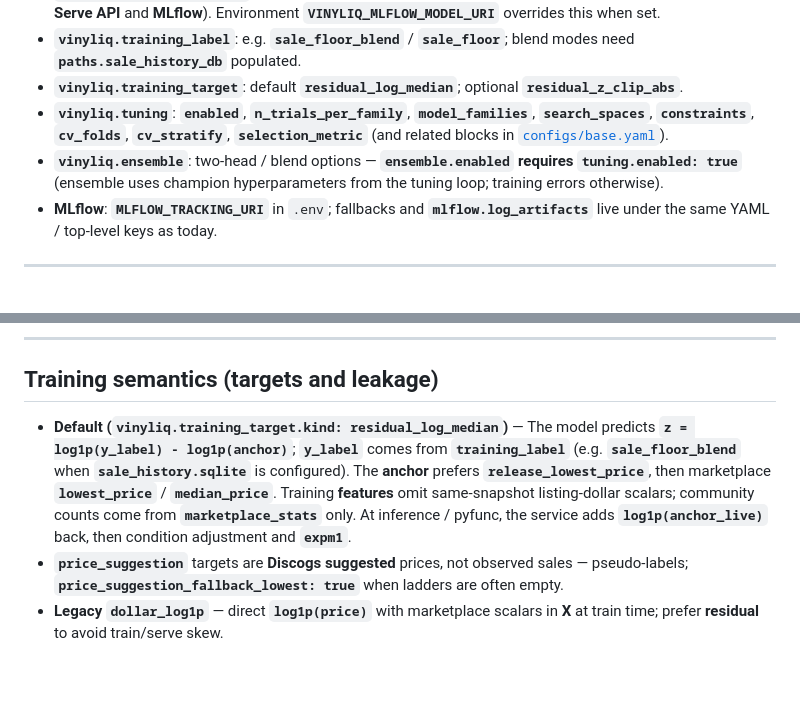
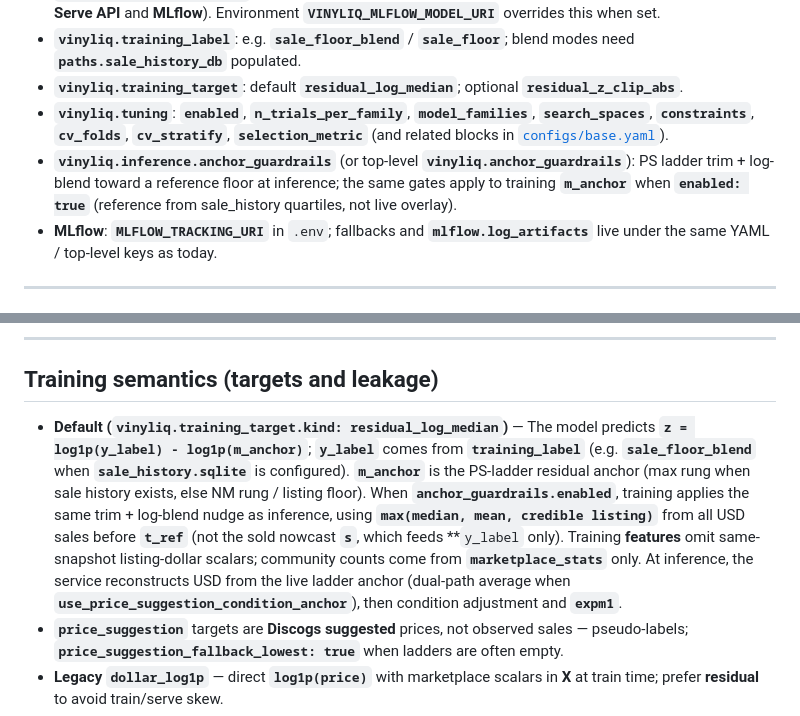
Before and after one commit to vuhcl/vinyl-management-system, a Markdown page: price_estimator/README.md, 2 parts joined by grey strips. Drawn GitHub-style; blank space fills up the shorter version.

Commit message:
Document anchor guardrail train/serve alignment in VinylIQ README.
Clarify m_anchor semantics, reference-floor sources, and that guardrails
require a retrain when enabled or retuned.

Co-authored-by: Cursor <cursoragent@cursor.com>

```diff
--- a/price_estimator/README.md
+++ b/price_estimator/README.md
@@ -52,7 +52,7 @@ Commands below assume the **shell cwd** is the **monorepo root** and imports wor
 - **`vinyliq.training_label`**: e.g. **`sale_floor_blend`** / **`sale_floor`**; blend modes need **`paths.sale_history_db`** populated.
 - **`vinyliq.training_target`**: default **`residual_log_median`**; optional **`residual_z_clip_abs`**.
 - **`vinyliq.tuning`**: **`enabled`**, **`n_trials_per_family`**, **`model_families`**, **`search_spaces`**, **`constraints`**, **`cv_folds`**, **`cv_stratify`**, **`selection_metric`** (and related blocks in [`configs/base.yaml`](configs/base.yaml)).
-- **`vinyliq.ensemble`**: two-head / blend options — **`ensemble.enabled` requires `tuning.enabled: true`** (ensemble uses champion hyperparameters from the tuning loop; training errors otherwise).
+- **`vinyliq.inference.anchor_guardrails`** (or top-level **`vinyliq.anchor_guardrails`**): PS ladder trim + log-blend toward a reference floor at inference; the same gates apply to training **`m_anchor`** when **`enabled: true`** (reference from sale_history quartiles, not live overlay).
 - **MLflow**: **`MLFLOW_TRACKING_URI`** in `.env`; fallbacks and **`mlflow.log_artifacts`** live under the same YAML / top-level keys as today.
 
 ---
@@ -314,7 +314,7 @@ Defaults write feature + marketplace SQLite under **`price_estimator/data/`**. U
 
 ## Training semantics (targets and leakage)
 
-- **Default (`vinyliq.training_target.kind: residual_log_median`)** — The model predicts **`z = log1p(y_label) - log1p(anchor)`**; **`y_label`** comes from **`training_label`** (e.g. **`sale_floor_blend`** when **`sale_history.sqlite`** is configured). The **anchor** prefers **`release_lowest_price`**, then marketplace **`lowest_price`** / **`median_price`**. Training **features** omit same-snapshot listing-dollar scalars; community counts come from **`marketplace_stats`** only. At inference / pyfunc, the service adds **`log1p(anchor_live)`** back, then condition adjustment and **`expm1`**.
+- **Default (`vinyliq.training_target.kind: residual_log_median`)** — The model predicts **`z = log1p(y_label) - log1p(m_anchor)`**; **`y_label`** comes from **`training_label`** (e.g. **`sale_floor_blend`** when **`sale_history.sqlite`** is configured). **`m_anchor`** is the PS-ladder residual anchor (max rung when sale history exists, else NM rung / listing floor). When **`anchor_guardrails.enabled`**, training applies the same trim + log-blend nudge as inference, using **`max(median, mean, credible listing)`** from all USD sales before **`t_ref`** (not the sold nowcast **`s`**, which feeds **`y_label` only). Training **features** omit same-snapshot listing-dollar scalars; community counts come from **`marketplace_stats`** only. At inference, the service reconstructs USD from the live ladder anchor (dual-path average when **`use_price_suggestion_condition_anchor`**), then condition adjustment and **`expm1`**.
 - **`price_suggestion`** targets are **Discogs suggested** prices, not observed sales — pseudo-labels; **`price_suggestion_fallback_lowest: true`** when ladders are often empty.
 - **Legacy `dollar_log1p`** — direct **`log1p(price)`** with marketplace scalars in **X** at train time; prefer **residual** to avoid train/serve skew.
 - **Why residual** — avoids fitting the label from the same snapshot’s median/lowest in **X**.
```
